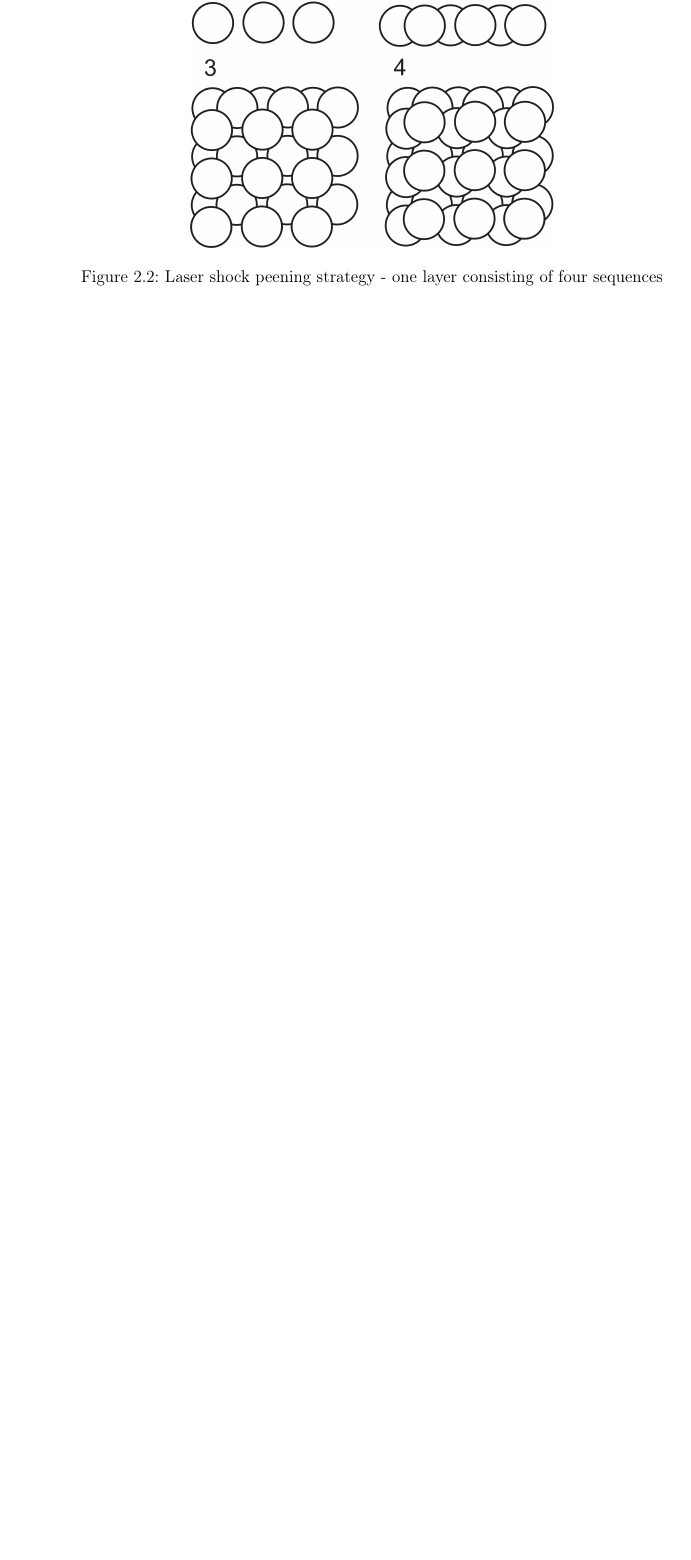
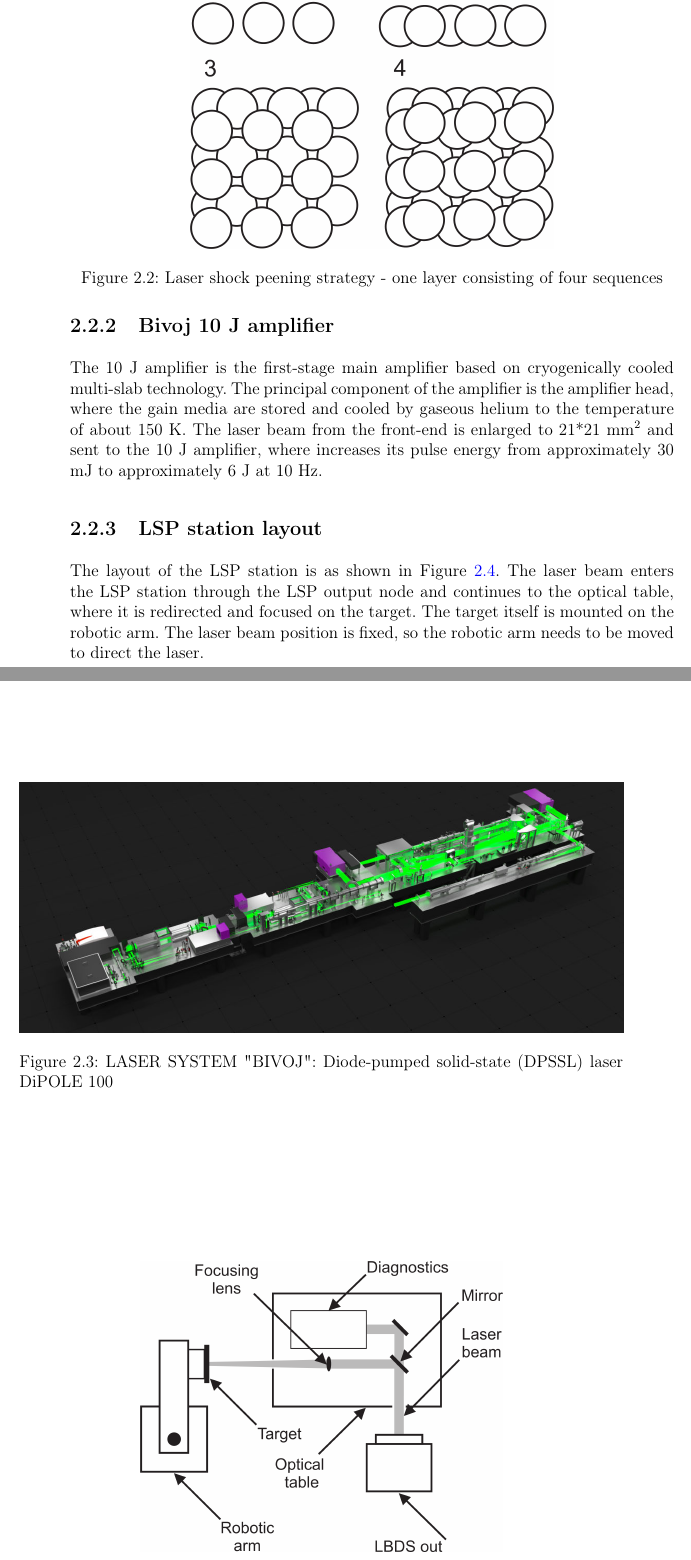
Before and after one commit to frosty1989/AP_2021_02, a LaTeX thesis (Sablona_KSI.tex, which reads chapter_2.tex): part of page 17 of 25 before the commit and two parts of pages 17 and 18 of 25 after it, the two joined at a grey line, cut so that both start at the same text, the shorter picture padded with empty space. Compiled offline with pdfLaTeX.

Commit message:
LSP station layout

```diff
--- a/chapter_2.tex
+++ b/chapter_2.tex
@@ -34,2 +34,6 @@ square flat-top pulse. The two main parts of the Bivoj laser are
 the front-end and the 10 J amplifier.
 
+\begin{figure}[h]
+    \centering
+    \includegraphics[width=1.0\linewidth]{img/bivoj.jpg}
+    \caption{LASER SYSTEM "BIVOJ": Diode-pumped solid-state (DPSSL) laser DiPOLE 100}
@@ -36,0 +55,26 @@ the front-end and the 10 J amplifier.
+\subsection{Bivoj 10 J amplifier}
+
+The 10 J amplifier is the first-stage main amplifier based on
+cryogenically cooled multi-slab technology. The principal
+component of the amplifier is the amplifier head, where the
+gain media are stored and cooled by gaseous helium to
+the temperature of about 150 K. The laser beam from the front-end
+is enlarged to 21*21 mm\textsuperscript{2} and sent to the 10 J amplifier, where
+increases its pulse energy from approximately 30 mJ to
+approximately 6 J at 10 Hz.
+
+\subsection{LSP station layout}
+
+The layout of the LSP station is as shown in Figure \ref{fig:lsplayout}. The laser
+beam enters the LSP station through the LSP output node and
+continues to the optical table, where it is redirected and
+focused on the target. The target itself is mounted on the
+robotic arm. The laser beam position is fixed, so the robotic
+arm needs to be moved to direct the laser.
+
+\begin{figure}[h]
+    \centering
+    \includegraphics[width=0.6\linewidth]{img/lsp_layout.jpg}
+    \caption{Schematic layout of LSP station}
+    \label{fig:lsplayout}
+\end{figure}
```
Also changed, not shown: chapter_3.tex (+0 -10 lines), chapter_1.tex (added), img/bivoj.jpg (added), img/lsp_layout.jpg (added), chapter_2.tex (20 more changed lines).
